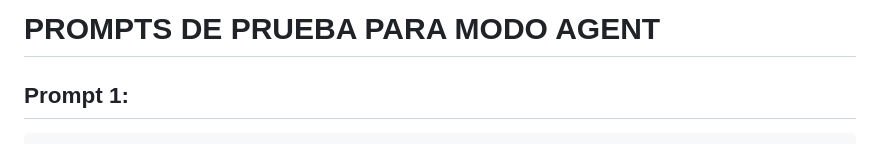
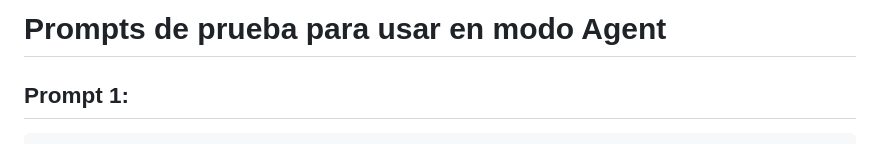
Before and after one commit to marlonleandro/open-ml-code, a Markdown page: TEST_PROMPTS.md, the part around the change. GitHub-like rendering.

```diff
--- a/TEST_PROMPTS.md
+++ b/TEST_PROMPTS.md
@@ -1,4 +1,4 @@
-# PROMPTS DE PRUEBA PARA MODO AGENT
+# Prompts de prueba para usar en modo Agent
 
 ## Prompt 1:
 
```
